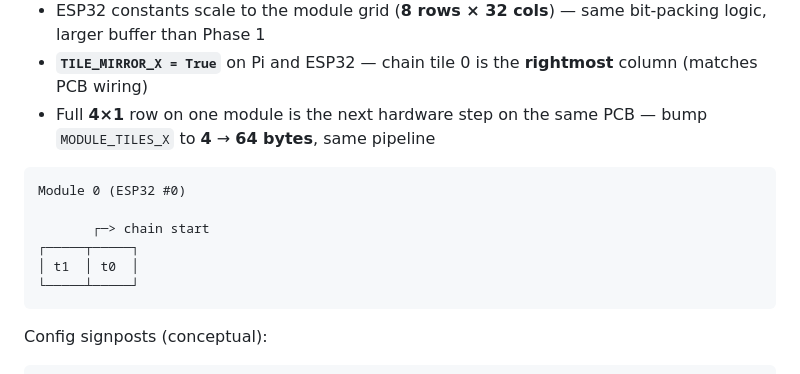
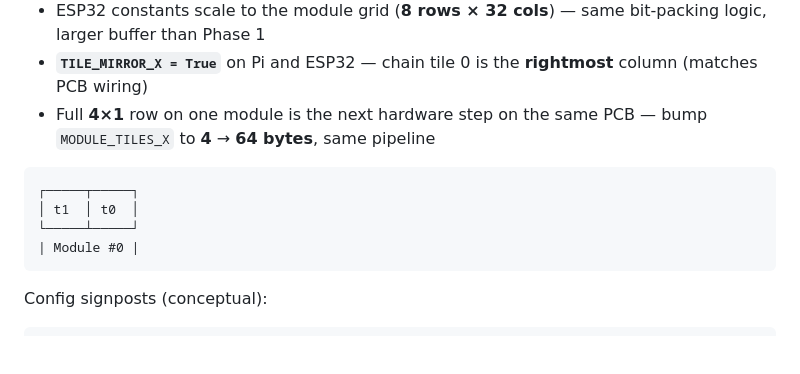
Before and after one commit to luiz-flamorim/dig-ophelia, a Markdown page: readme.md, the part around one of its changes. Rendered like a GitHub page; folded sections open; blank space fills up the shorter version.

Commit message:
small readme improvement

````diff
--- a/readme.md
+++ b/readme.md
@@ -45,12 +45,10 @@ Adapting the code from the browser / p5.js proof of concept into a Pi-based prod
 - Full **4×1** row on one module is the next hardware step on the same PCB — bump `MODULE_TILES_X` to **4** → **64 bytes**, same pipeline
 
 ```text
-Module 0 (ESP32 #0)
-
-       ┌─> chain start
 ┌─────┬─────┐
 │ t1  │ t0  │
 └─────┴─────┘
+| Module #0 |
 ```
 
 Config signposts (conceptual):
````
Also changed, not shown: other parts of readme.md (+6 -6 lines).
